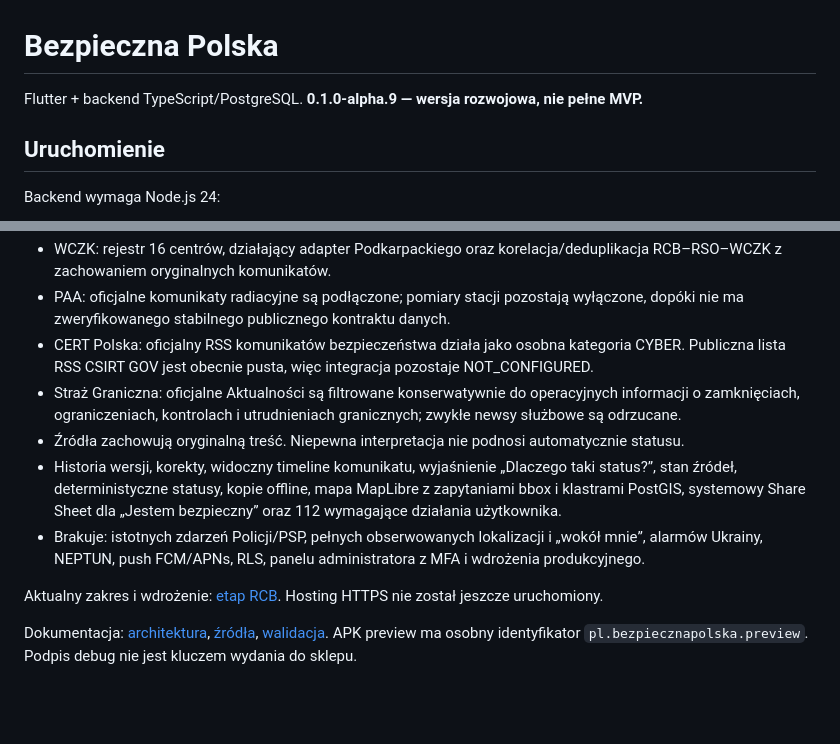
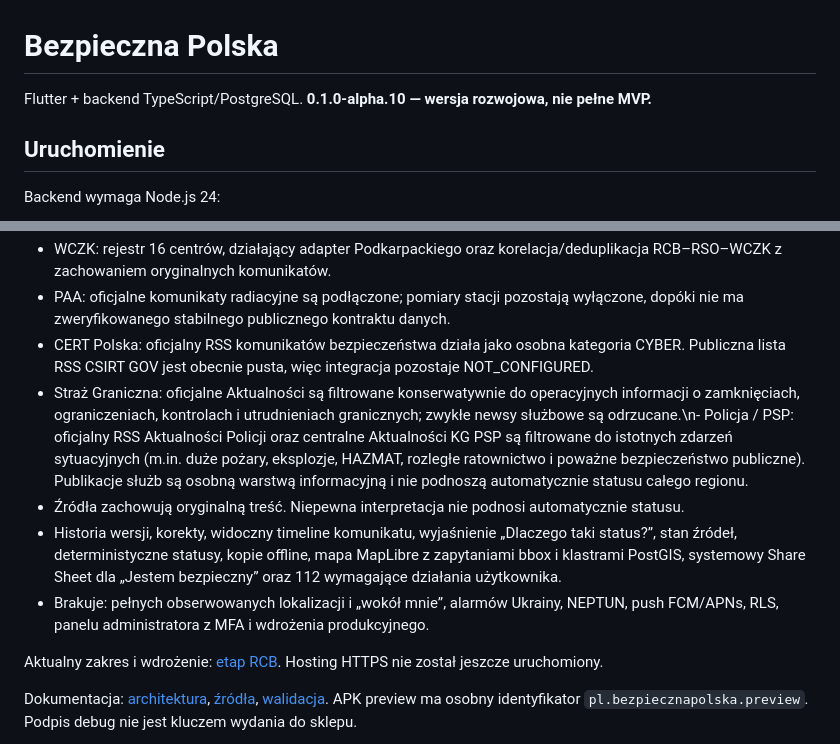
Before and after one commit to mmaatteusz/bezpieczna-polska, a Markdown page: README.md, 2 parts joined by grey strips. Drawn GitHub-style; blank space fills up the shorter version.

Commit message:
Document Police and PSP incident stage

```diff
--- a/README.md
+++ b/README.md
@@ -1,6 +1,6 @@
 # Bezpieczna Polska
 
-Flutter + backend TypeScript/PostgreSQL. **0.1.0-alpha.9 — wersja rozwojowa, nie pełne MVP.**
+Flutter + backend TypeScript/PostgreSQL. **0.1.0-alpha.10 — wersja rozwojowa, nie pełne MVP.**
 
 ## Uruchomienie
 
@@ -39,10 +39,10 @@ Bez backendu aplikacja pokazuje brak danych. Nie korzysta bezpośrednio z API os
 - WCZK: rejestr 16 centrów, działający adapter Podkarpackiego oraz korelacja/deduplikacja RCB–RSO–WCZK z zachowaniem oryginalnych komunikatów.
 - PAA: oficjalne komunikaty radiacyjne są podłączone; pomiary stacji pozostają wyłączone, dopóki nie ma zweryfikowanego stabilnego publicznego kontraktu danych.
 - CERT Polska: oficjalny RSS komunikatów bezpieczeństwa działa jako osobna kategoria CYBER. Publiczna lista RSS CSIRT GOV jest obecnie pusta, więc integracja pozostaje NOT_CONFIGURED.
-- Straż Graniczna: oficjalne Aktualności są filtrowane konserwatywnie do operacyjnych informacji o zamknięciach, ograniczeniach, kontrolach i utrudnieniach granicznych; zwykłe newsy służbowe są odrzucane.
+- Straż Graniczna: oficjalne Aktualności są filtrowane konserwatywnie do operacyjnych informacji o zamknięciach, ograniczeniach, kontrolach i utrudnieniach granicznych; zwykłe newsy służbowe są odrzucane.\n- Policja / PSP: oficjalny RSS Aktualności Policji oraz centralne Aktualności KG PSP są filtrowane do istotnych zdarzeń sytuacyjnych (m.in. duże pożary, eksplozje, HAZMAT, rozległe ratownictwo i poważne bezpieczeństwo publiczne). Publikacje służb są osobną warstwą informacyjną i nie podnoszą automatycznie statusu całego regionu.
 - Źródła zachowują oryginalną treść. Niepewna interpretacja nie podnosi automatycznie statusu.
 - Historia wersji, korekty, widoczny timeline komunikatu, wyjaśnienie „Dlaczego taki status?”, stan źródeł, deterministyczne statusy, kopie offline, mapa MapLibre z zapytaniami bbox i klastrami PostGIS, systemowy Share Sheet dla „Jestem bezpieczny” oraz 112 wymagające działania użytkownika.
-- Brakuje: istotnych zdarzeń Policji/PSP, pełnych obserwowanych lokalizacji i „wokół mnie”, alarmów Ukrainy, NEPTUN, push FCM/APNs, RLS, panelu administratora z MFA i wdrożenia produkcyjnego.
+- Brakuje: pełnych obserwowanych lokalizacji i „wokół mnie”, alarmów Ukrainy, NEPTUN, push FCM/APNs, RLS, panelu administratora z MFA i wdrożenia produkcyjnego.
 
 Aktualny zakres i wdrożenie: [etap RCB](docs/RCB_STAGE.md). Hosting HTTPS nie został jeszcze uruchomiony.
 
```
